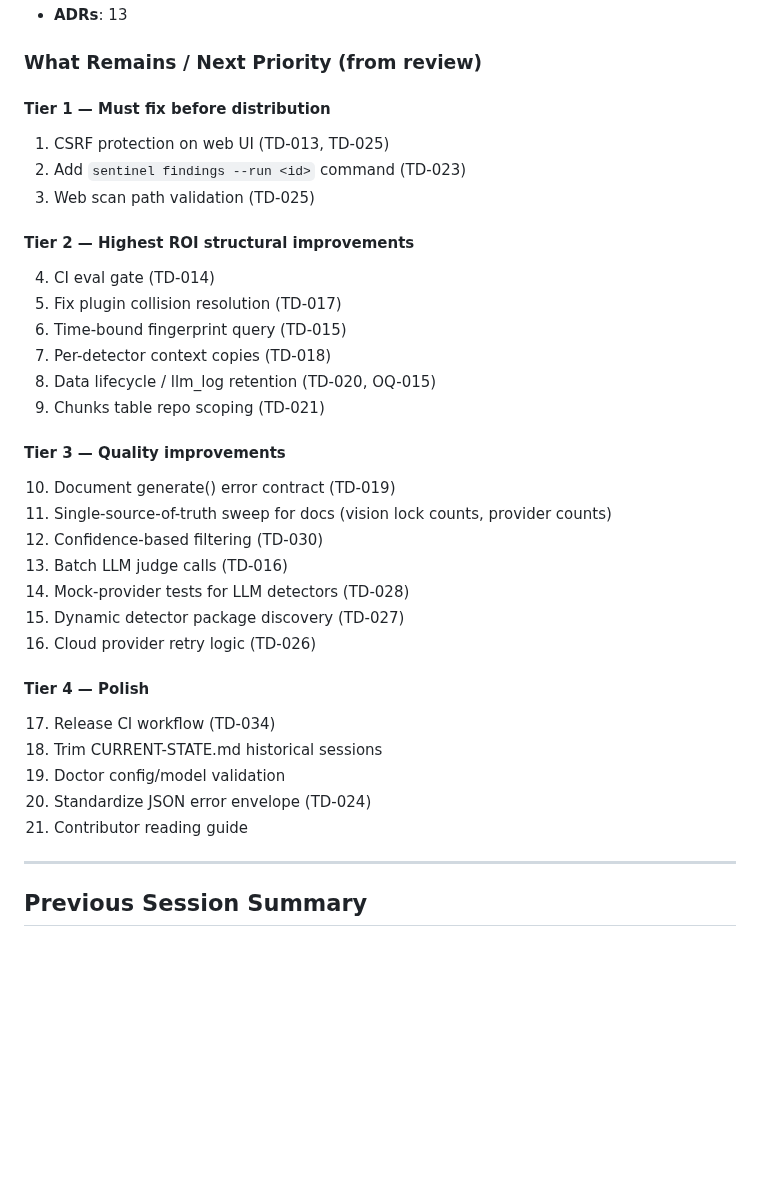
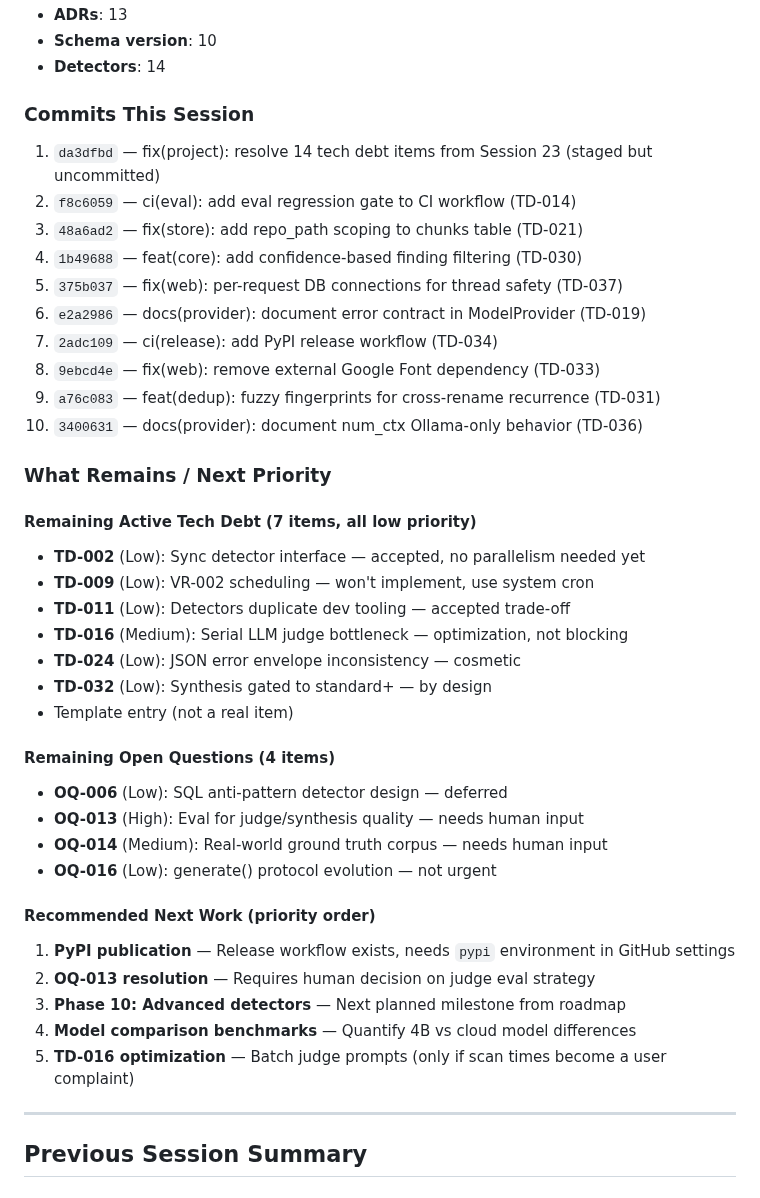
Before and after one commit to jcentner/sentinel, a Markdown page: roadmap/CURRENT-STATE.md, the part around one of its changes. Rendered like a GitHub page; blank space fills up the shorter version.

```diff
--- a/roadmap/CURRENT-STATE.md
+++ b/roadmap/CURRENT-STATE.md
@@ -50,35 +49,42 @@ Deep-dive architectural and strategic reviews were conducted across:
 - **ADRs**: 13
-
-### What Remains / Next Priority (from review)
-
-#### Tier 1 — Must fix before distribution
-1. CSRF protection on web UI (TD-013, TD-025)
-2. Add `sentinel findings --run <id>` command (TD-023)
-3. Web scan path validation (TD-025)
-
-#### Tier 2 — Highest ROI structural improvements
-4. CI eval gate (TD-014)
-5. Fix plugin collision resolution (TD-017)
-6. Time-bound fingerprint query (TD-015)
-7. Per-detector context copies (TD-018)
-8. Data lifecycle / llm_log retention (TD-020, OQ-015)
-9. Chunks table repo scoping (TD-021)
-
-#### Tier 3 — Quality improvements
-10. Document generate() error contract (TD-019)
-11. Single-source-of-truth sweep for docs (vision lock counts, provider counts)
-12. Confidence-based filtering (TD-030)
-13. Batch LLM judge calls (TD-016)
-14. Mock-provider tests for LLM detectors (TD-028)
-15. Dynamic detector package discovery (TD-027)
-16. Cloud provider retry logic (TD-026)
-
-#### Tier 4 — Polish
-17. Release CI workflow (TD-034)
-18. Trim CURRENT-STATE.md historical sessions
-19. Doctor config/model validation
-20. Standardize JSON error envelope (TD-024)
-21. Contributor reading guide
+- **Schema version**: 10
+- **Detectors**: 14
+
+### Commits This Session
+1. `da3dfbd` — fix(project): resolve 14 tech debt items from Session 23 (staged but uncommitted)
+2. `f8c6059` — ci(eval): add eval regression gate to CI workflow (TD-014)
+3. `48a6ad2` — fix(store): add repo_path scoping to chunks table (TD-021)
+4. `1b49688` — feat(core): add confidence-based finding filtering (TD-030)
+5. `375b037` — fix(web): per-request DB connections for thread safety (TD-037)
+6. `e2a2986` — docs(provider): document error contract in ModelProvider (TD-019)
+7. `2adc109` — ci(release): add PyPI release workflow (TD-034)
+8. `9ebcd4e` — fix(web): remove external Google Font dependency (TD-033)
+9. `a76c083` — feat(dedup): fuzzy fingerprints for cross-rename recurrence (TD-031)
+10. `3400631` — docs(provider): document num_ctx Ollama-only behavior (TD-036)
+
+### What Remains / Next Priority
+
+#### Remaining Active Tech Debt (7 items, all low priority)
+- **TD-002** (Low): Sync detector interface — accepted, no parallelism needed yet
+- **TD-009** (Low): VR-002 scheduling — won't implement, use system cron
+- **TD-011** (Low): Detectors duplicate dev tooling — accepted trade-off
+- **TD-016** (Medium): Serial LLM judge bottleneck — optimization, not blocking
+- **TD-024** (Low): JSON error envelope inconsistency — cosmetic
+- **TD-032** (Low): Synthesis gated to standard+ — by design
+- Template entry (not a real item)
+
+#### Remaining Open Questions (4 items)
+- **OQ-006** (Low): SQL anti-pattern detector design — deferred
+- **OQ-013** (High): Eval for judge/synthesis quality — needs human input
+- **OQ-014** (Medium): Real-world ground truth corpus — needs human input
+- **OQ-016** (Low): generate() protocol evolution — not urgent
+
+#### Recommended Next Work (priority order)
+1. **PyPI publication** — Release workflow exists, needs `pypi` environment in GitHub settings
+2. **OQ-013 resolution** — Requires human decision on judge eval strategy
+3. **Phase 10: Advanced detectors** — Next planned milestone from roadmap
+4. **Model comparison benchmarks** — Quantify 4B vs cloud model differences
+5. **TD-016 optimization** — Batch judge prompts (only if scan times become a user complaint)
 
 ---
 
```
Also changed, not shown: other parts of roadmap/CURRENT-STATE.md (+38 -39 lines).
